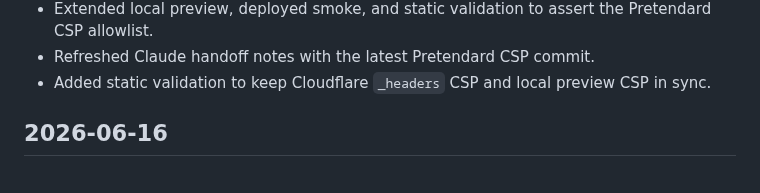
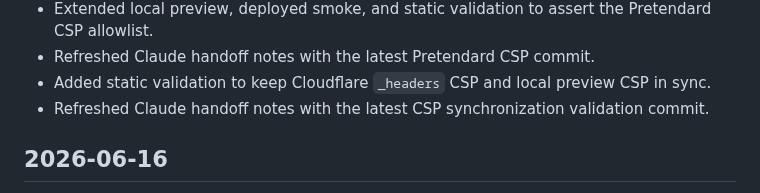
Before and after one commit to jjun96750/grantlabs-homepage-new, a Markdown page: CHANGELOG.md, the part around the change. GitHub-like rendering.

Commit message:
Refresh handoff after CSP sync check

```diff
--- a/CHANGELOG.md
+++ b/CHANGELOG.md
@@ -19,6 +19,7 @@ All notable changes to the Grant Labs new homepage are documented here.
 - Extended local preview, deployed smoke, and static validation to assert the Pretendard CSP allowlist.
 - Refreshed Claude handoff notes with the latest Pretendard CSP commit.
 - Added static validation to keep Cloudflare `_headers` CSP and local preview CSP in sync.
+- Refreshed Claude handoff notes with the latest CSP synchronization validation commit.
 
 ## 2026-06-16
 
```
Also changed, not shown: CLAUDE_HANDOFF.md (+2 -2 lines), DEVELOPMENT_STATUS.md (+1 -0 lines).
